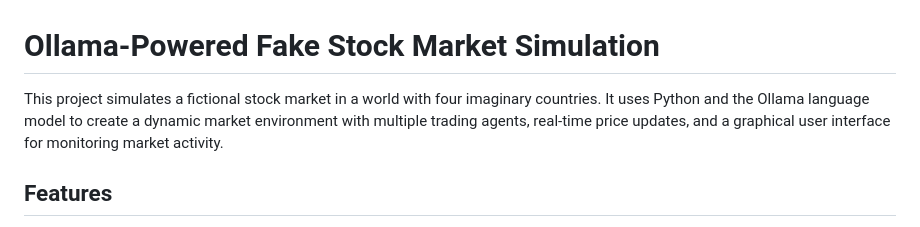
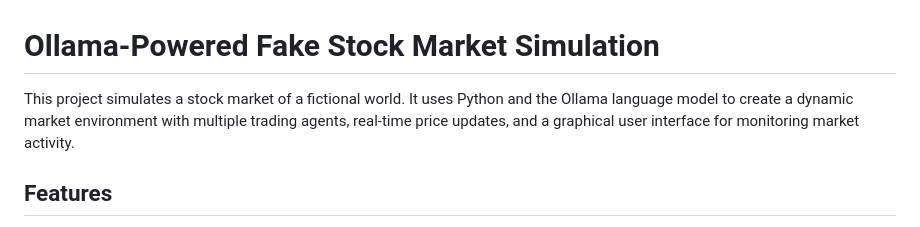
Before and after one commit to 23nicolaso/Ollama-Market, a Markdown page: README.md, the part around the change. GitHub-like rendering.

```diff
--- a/README.md
+++ b/README.md
@@ -1,6 +1,6 @@
 # Ollama-Powered Fake Stock Market Simulation
 
-This project simulates a fictional stock market in a world with four imaginary countries. It uses Python and the Ollama language model to create a dynamic market environment with multiple trading agents, real-time price updates, and a graphical user interface for monitoring market activity.
+This project simulates a stock market of a fictional world. It uses Python and the Ollama language model to create a dynamic market environment with multiple trading agents, real-time price updates, and a graphical user interface for monitoring market activity.
 
 ## Features
 
```
